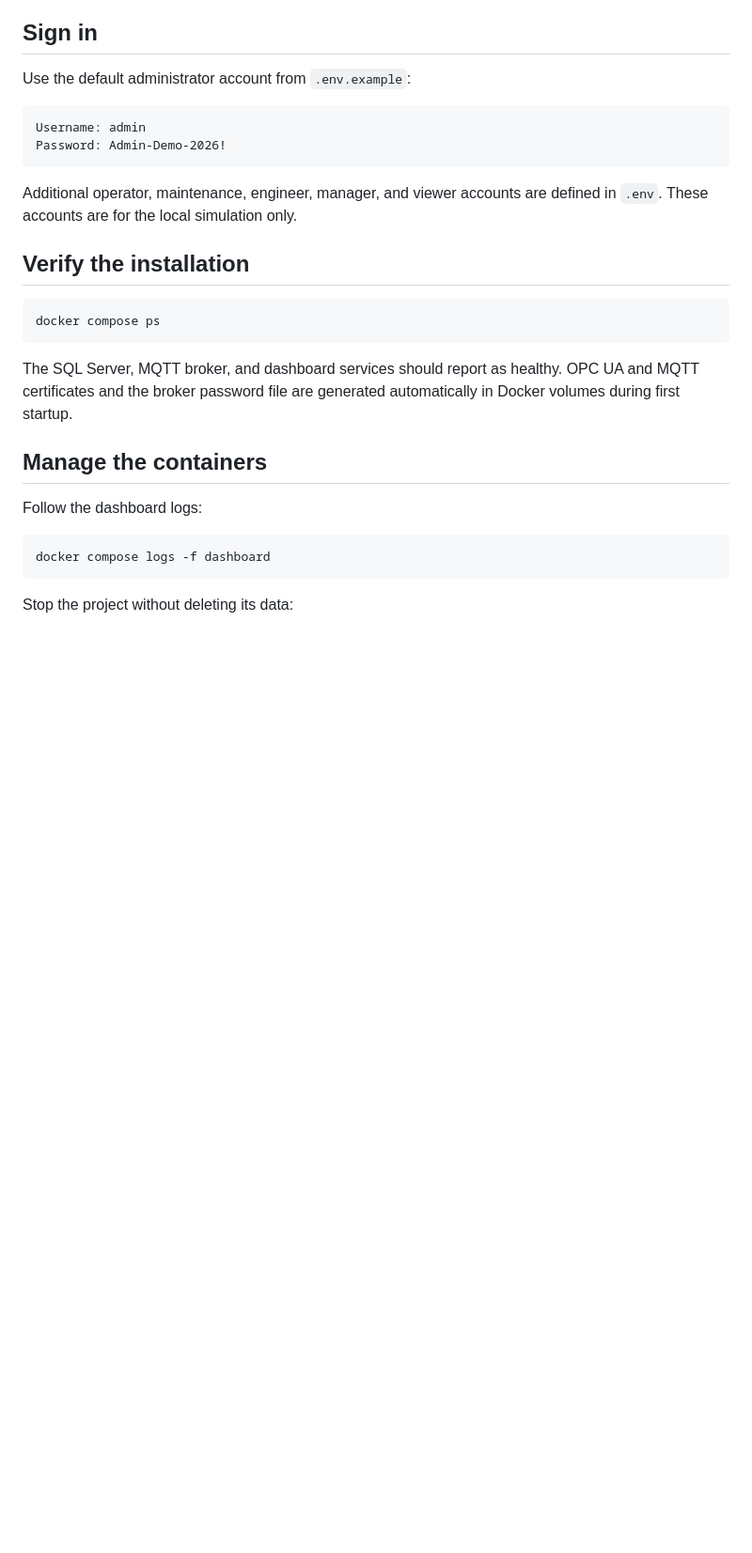
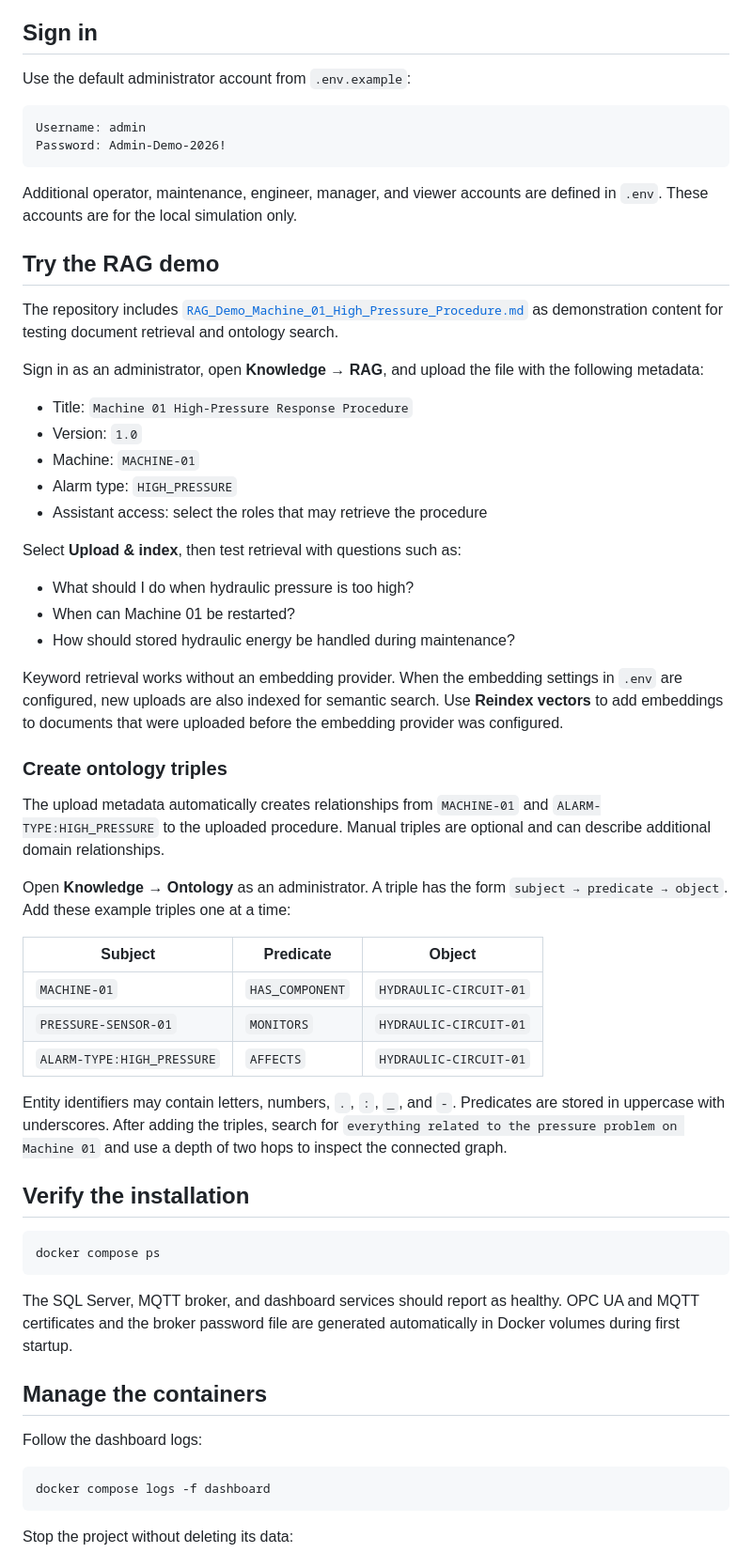
Before and after one commit to AIAOnet/mes-ai-assistant, a Markdown page: README.md, the part around the change. Shown at 94% size. Drawn GitHub-style; blank space fills up the shorter version.

Commit message:
Document RAG and ontology demo workflow

````diff
--- a/README.md
+++ b/README.md
@@ -73,6 +73,52 @@ Password: Admin-Demo-2026!
 Additional operator, maintenance, engineer, manager, and viewer accounts are
 defined in `.env`. These accounts are for the local simulation only.
 
+## Try the RAG demo
+
+The repository includes
+[`RAG_Demo_Machine_01_High_Pressure_Procedure.md`](RAG_Demo_Machine_01_High_Pressure_Procedure.md)
+as demonstration content for testing document retrieval and ontology search.
+
+Sign in as an administrator, open **Knowledge → RAG**, and upload the file with
+the following metadata:
+
+- Title: `Machine 01 High-Pressure Response Procedure`
+- Version: `1.0`
+- Machine: `MACHINE-01`
+- Alarm type: `HIGH_PRESSURE`
+- Assistant access: select the roles that may retrieve the procedure
+
+Select **Upload & index**, then test retrieval with questions such as:
+
+- What should I do when hydraulic pressure is too high?
+- When can Machine 01 be restarted?
+- How should stored hydraulic energy be handled during maintenance?
+
+Keyword retrieval works without an embedding provider. When the embedding
+settings in `.env` are configured, new uploads are also indexed for semantic
+search. Use **Reindex vectors** to add embeddings to documents that were
+uploaded before the embedding provider was configured.
+
+### Create ontology triples
+
+The upload metadata automatically creates relationships from `MACHINE-01` and
+`ALARM-TYPE:HIGH_PRESSURE` to the uploaded procedure. Manual triples are
+optional and can describe additional domain relationships.
+
+Open **Knowledge → Ontology** as an administrator. A triple has the form
+`subject → predicate → object`. Add these example triples one at a time:
+
+| Subject | Predicate | Object |
+| --- | --- | --- |
+| `MACHINE-01` | `HAS_COMPONENT` | `HYDRAULIC-CIRCUIT-01` |
+| `PRESSURE-SENSOR-01` | `MONITORS` | `HYDRAULIC-CIRCUIT-01` |
+| `ALARM-TYPE:HIGH_PRESSURE` | `AFFECTS` | `HYDRAULIC-CIRCUIT-01` |
+
+Entity identifiers may contain letters, numbers, `.`, `:`, `_`, and `-`.
+Predicates are stored in uppercase with underscores. After adding the triples,
+search for `everything related to the pressure problem on Machine 01` and use a
+depth of two hops to inspect the connected graph.
+
 ## Verify the installation
 
 ```powershell
````
